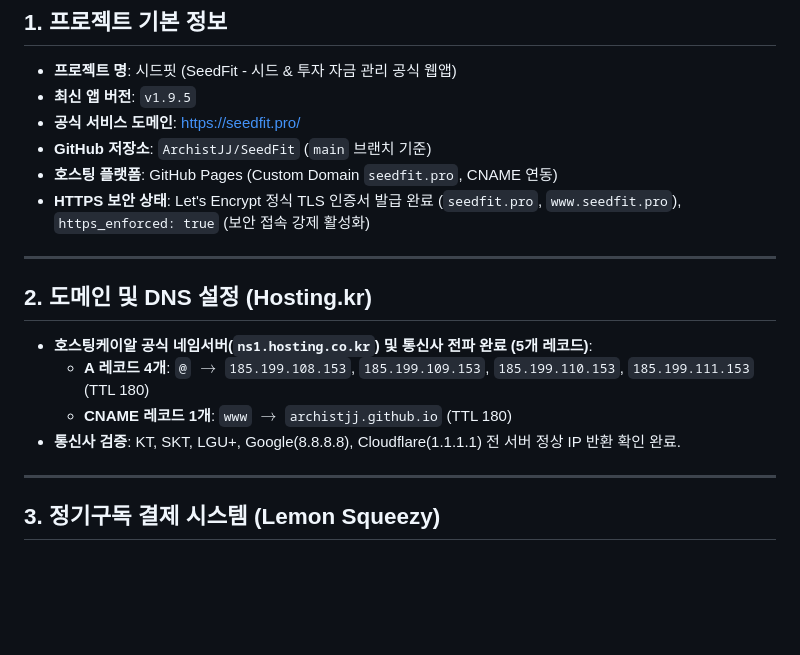
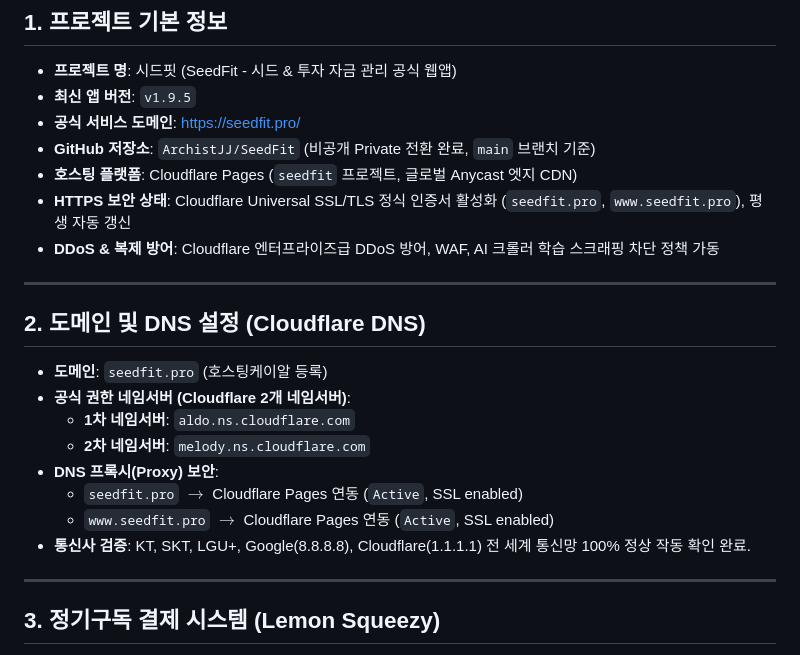
Before and after one commit to ArchistJJ/SeedFit, a Markdown page: ACTIVE_CONTEXT.md, the part around the change. Rendered like a GitHub page; blank space fills up the shorter version.

```diff
--- a/ACTIVE_CONTEXT.md
+++ b/ACTIVE_CONTEXT.md
@@ -9,17 +9,22 @@
 - **프로젝트 명**: 시드핏 (SeedFit - 시드 & 투자 자금 관리 공식 웹앱)
 - **최신 앱 버전**: `v1.9.5`
 - **공식 서비스 도메인**: [https://seedfit.pro/](https://seedfit.pro/)
-- **GitHub 저장소**: `ArchistJJ/SeedFit` (`main` 브랜치 기준)
-- **호스팅 플랫폼**: GitHub Pages (Custom Domain `seedfit.pro`, CNAME 연동)
-- **HTTPS 보안 상태**: Let's Encrypt 정식 TLS 인증서 발급 완료 (`seedfit.pro`, `www.seedfit.pro`), `https_enforced: true` (보안 접속 강제 활성화)
+- **GitHub 저장소**: `ArchistJJ/SeedFit` (비공개 Private 전환 완료, `main` 브랜치 기준)
+- **호스팅 플랫폼**: Cloudflare Pages (`seedfit` 프로젝트, 글로벌 Anycast 엣지 CDN)
+- **HTTPS 보안 상태**: Cloudflare Universal SSL/TLS 정식 인증서 활성화 (`seedfit.pro`, `www.seedfit.pro`), 평생 자동 갱신
+- **DDoS & 복제 방어**: Cloudflare 엔터프라이즈급 DDoS 방어, WAF, AI 크롤러 학습 스크래핑 차단 정책 가동
 
 ---
 
-## 2. 도메인 및 DNS 설정 (Hosting.kr)
-- **호스팅케이알 공식 네임서버(`ns1.hosting.co.kr`) 및 통신사 전파 완료 (5개 레코드)**:
-  - **A 레코드 4개**: `@` $\rightarrow$ `185.199.108.153`, `185.199.109.153`, `185.199.110.153`, `185.199.111.153` (TTL 180)
-  - **CNAME 레코드 1개**: `www` $\rightarrow$ `archistjj.github.io` (TTL 180)
-- **통신사 검증**: KT, SKT, LGU+, Google(8.8.8.8), Cloudflare(1.1.1.1) 전 서버 정상 IP 반환 확인 완료.
+## 2. 도메인 및 DNS 설정 (Cloudflare DNS)
+- **도메인**: `seedfit.pro` (호스팅케이알 등록)
+- **공식 권한 네임서버 (Cloudflare 2개 네임서버)**:
+  - **1차 네임서버**: `aldo.ns.cloudflare.com`
+  - **2차 네임서버**: `melody.ns.cloudflare.com`
+- **DNS 프록시(Proxy) 보안**:
+  - `seedfit.pro` $\rightarrow$ Cloudflare Pages 연동 (`Active`, SSL enabled)
+  - `www.seedfit.pro` $\rightarrow$ Cloudflare Pages 연동 (`Active`, SSL enabled)
+- **통신사 검증**: KT, SKT, LGU+, Google(8.8.8.8), Cloudflare(1.1.1.1) 전 세계 통신망 100% 정상 작동 확인 완료.
 
 ---
 
```
Also changed, not shown: PROJECT_DEVELOPMENT_LOG.md (+27 -0 lines).
